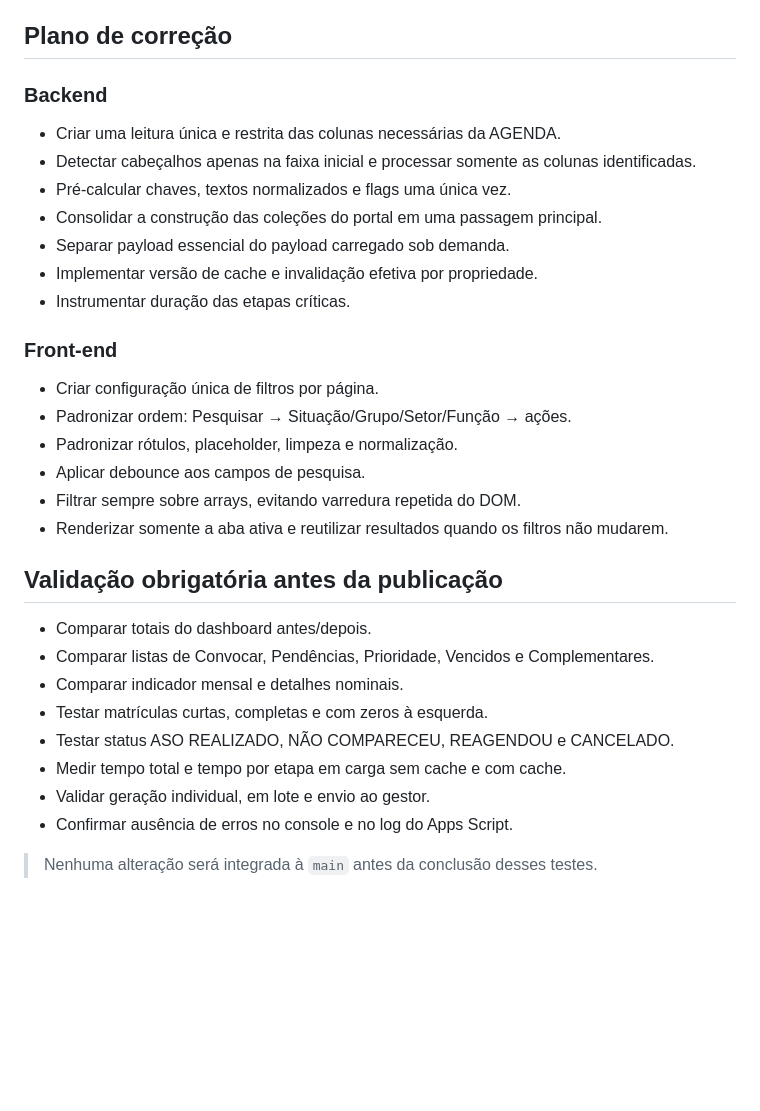
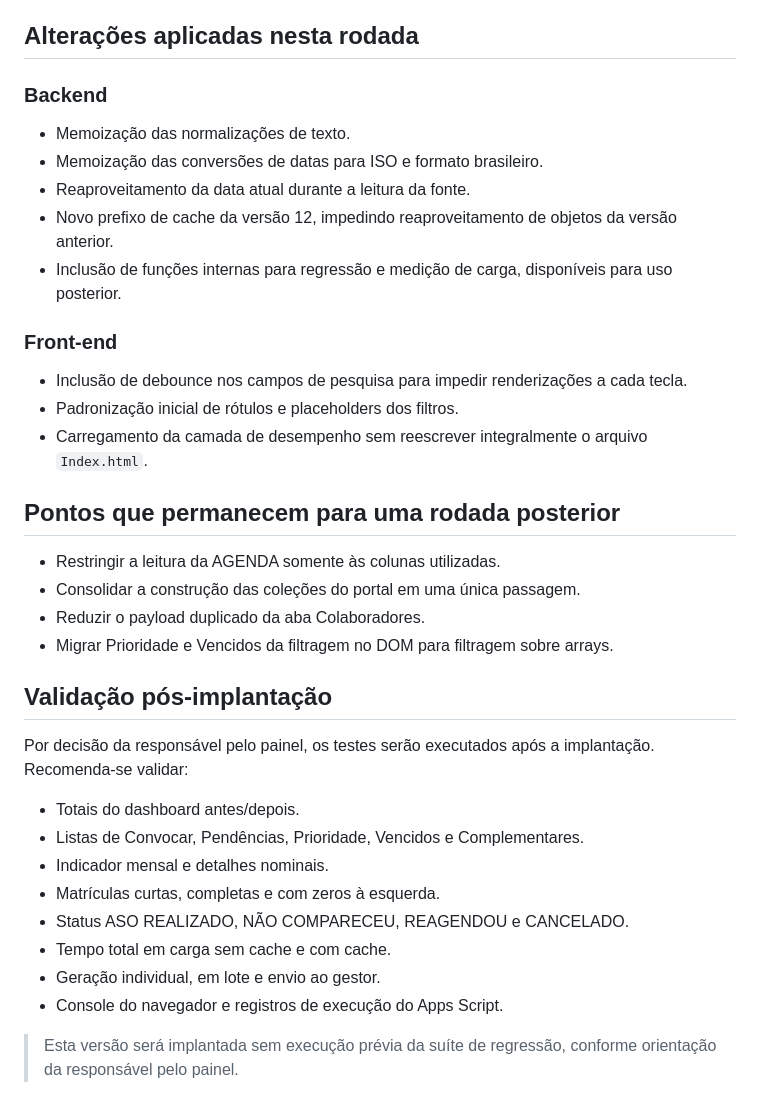
Before and after one commit to thaistpc-alt/painel-asos-hrc, a Markdown page: AUDITORIA_PERFORMANCE_V12.md, the part around the change. Rendered like a GitHub page; blank space fills up the shorter version.

Commit message:
docs: registrar validação pós-implantação

```diff
--- a/AUDITORIA_PERFORMANCE_V12.md
+++ b/AUDITORIA_PERFORMANCE_V12.md
@@ -20,36 +20,40 @@
 7. A invalidação de cache depende apenas da alteração manual de `CACHE_PREFIXO`; `limparCachePortal()` não limpa as chaves vigentes.
 8. A interface chama `carregarDados()` automaticamente ao alterar cada data e também pelo botão Filtrar, podendo gerar requisições intermediárias desnecessárias.
 
-## Plano de correção
+## Alterações aplicadas nesta rodada
 
 ### Backend
 
-- Criar uma leitura única e restrita das colunas necessárias da AGENDA.
-- Detectar cabeçalhos apenas na faixa inicial e processar somente as colunas identificadas.
-- Pré-calcular chaves, textos normalizados e flags uma única vez.
-- Consolidar a construção das coleções do portal em uma passagem principal.
-- Separar payload essencial do payload carregado sob demanda.
-- Implementar versão de cache e invalidação efetiva por propriedade.
-- Instrumentar duração das etapas críticas.
+- Memoização das normalizações de texto.
+- Memoização das conversões de datas para ISO e formato brasileiro.
+- Reaproveitamento da data atual durante a leitura da fonte.
+- Novo prefixo de cache da versão 12, impedindo reaproveitamento de objetos da versão anterior.
+- Inclusão de funções internas para regressão e medição de carga, disponíveis para uso posterior.
 
 ### Front-end
 
-- Criar configuração única de filtros por página.
-- Padronizar ordem: Pesquisar → Situação/Grupo/Setor/Função → ações.
-- Padronizar rótulos, placeholder, limpeza e normalização.
-- Aplicar debounce aos campos de pesquisa.
-- Filtrar sempre sobre arrays, evitando varredura repetida do DOM.
-- Renderizar somente a aba ativa e reutilizar resultados quando os filtros não mudarem.
+- Inclusão de debounce nos campos de pesquisa para impedir renderizações a cada tecla.
+- Padronização inicial de rótulos e placeholders dos filtros.
+- Carregamento da camada de desempenho sem reescrever integralmente o arquivo `Index.html`.
 
-## Validação obrigatória antes da publicação
+## Pontos que permanecem para uma rodada posterior
 
-- Comparar totais do dashboard antes/depois.
-- Comparar listas de Convocar, Pendências, Prioridade, Vencidos e Complementares.
-- Comparar indicador mensal e detalhes nominais.
-- Testar matrículas curtas, completas e com zeros à esquerda.
-- Testar status ASO REALIZADO, NÃO COMPARECEU, REAGENDOU e CANCELADO.
-- Medir tempo total e tempo por etapa em carga sem cache e com cache.
-- Validar geração individual, em lote e envio ao gestor.
-- Confirmar ausência de erros no console e no log do Apps Script.
+- Restringir a leitura da AGENDA somente às colunas utilizadas.
+- Consolidar a construção das coleções do portal em uma única passagem.
+- Reduzir o payload duplicado da aba Colaboradores.
+- Migrar Prioridade e Vencidos da filtragem no DOM para filtragem sobre arrays.
 
-> Nenhuma alteração será integrada à `main` antes da conclusão desses testes.
+## Validação pós-implantação
+
+Por decisão da responsável pelo painel, os testes serão executados após a implantação. Recomenda-se validar:
+
+- Totais do dashboard antes/depois.
+- Listas de Convocar, Pendências, Prioridade, Vencidos e Complementares.
+- Indicador mensal e detalhes nominais.
+- Matrículas curtas, completas e com zeros à esquerda.
+- Status ASO REALIZADO, NÃO COMPARECEU, REAGENDOU e CANCELADO.
+- Tempo total em carga sem cache e com cache.
+- Geração individual, em lote e envio ao gestor.
+- Console do navegador e registros de execução do Apps Script.
+
+> Esta versão será implantada sem execução prévia da suíte de regressão, conforme orientação da responsável pelo painel.
```
